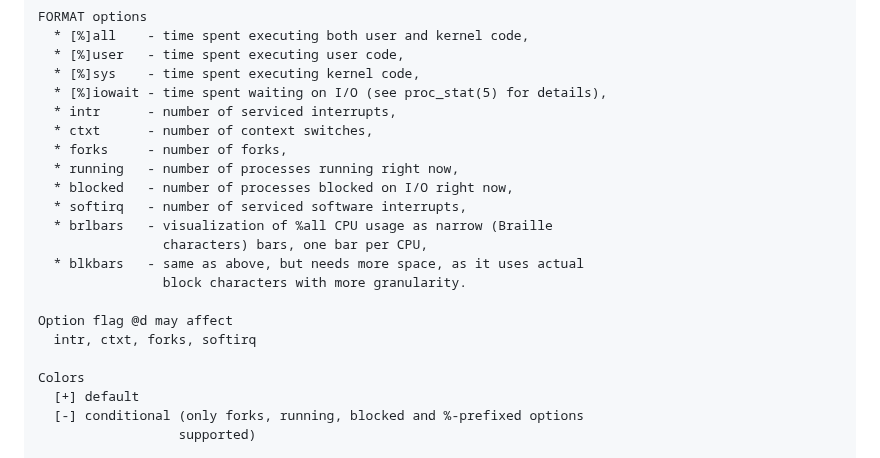
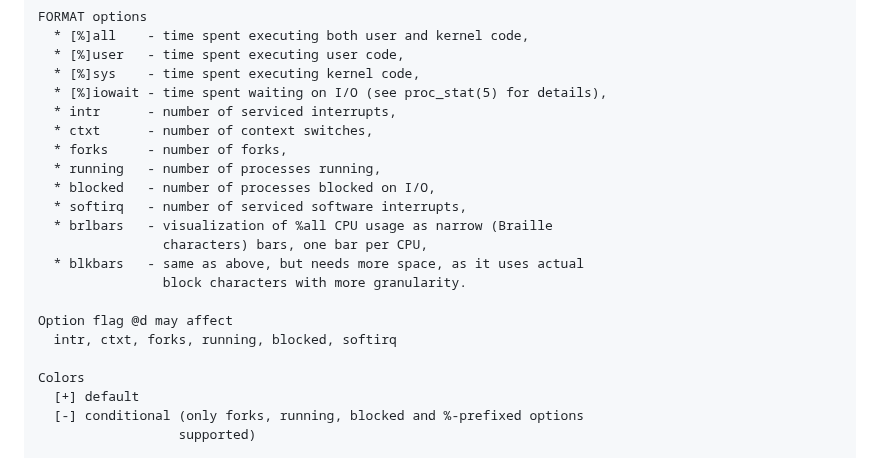
Before and after one commit to gryzus24/ziew, a Markdown page: README.md, the part around one of its changes. Drawn GitHub-style.

```diff
--- a/README.md
+++ b/README.md
@@ -177,8 +177,8 @@ Every option and color configuration for each *Widget* is documented below.
       * intr      - number of serviced interrupts,
       * ctxt      - number of context switches,
       * forks     - number of forks,
-      * running   - number of processes running right now,
-      * blocked   - number of processes blocked on I/O right now,
+      * running   - number of processes running,
+      * blocked   - number of processes blocked on I/O,
       * softirq   - number of serviced software interrupts,
       * brlbars   - visualization of %all CPU usage as narrow (Braille
                     characters) bars, one bar per CPU,
@@ -186,7 +186,7 @@ Every option and color configuration for each *Widget* is documented below.
                     block characters with more granularity.
 
     Option flag @d may affect
-      intr, ctxt, forks, softirq
+      intr, ctxt, forks, running, blocked, softirq
 
     Colors
       [+] default
```
Also changed, not shown: other parts of README.md (+3 -3 lines).
